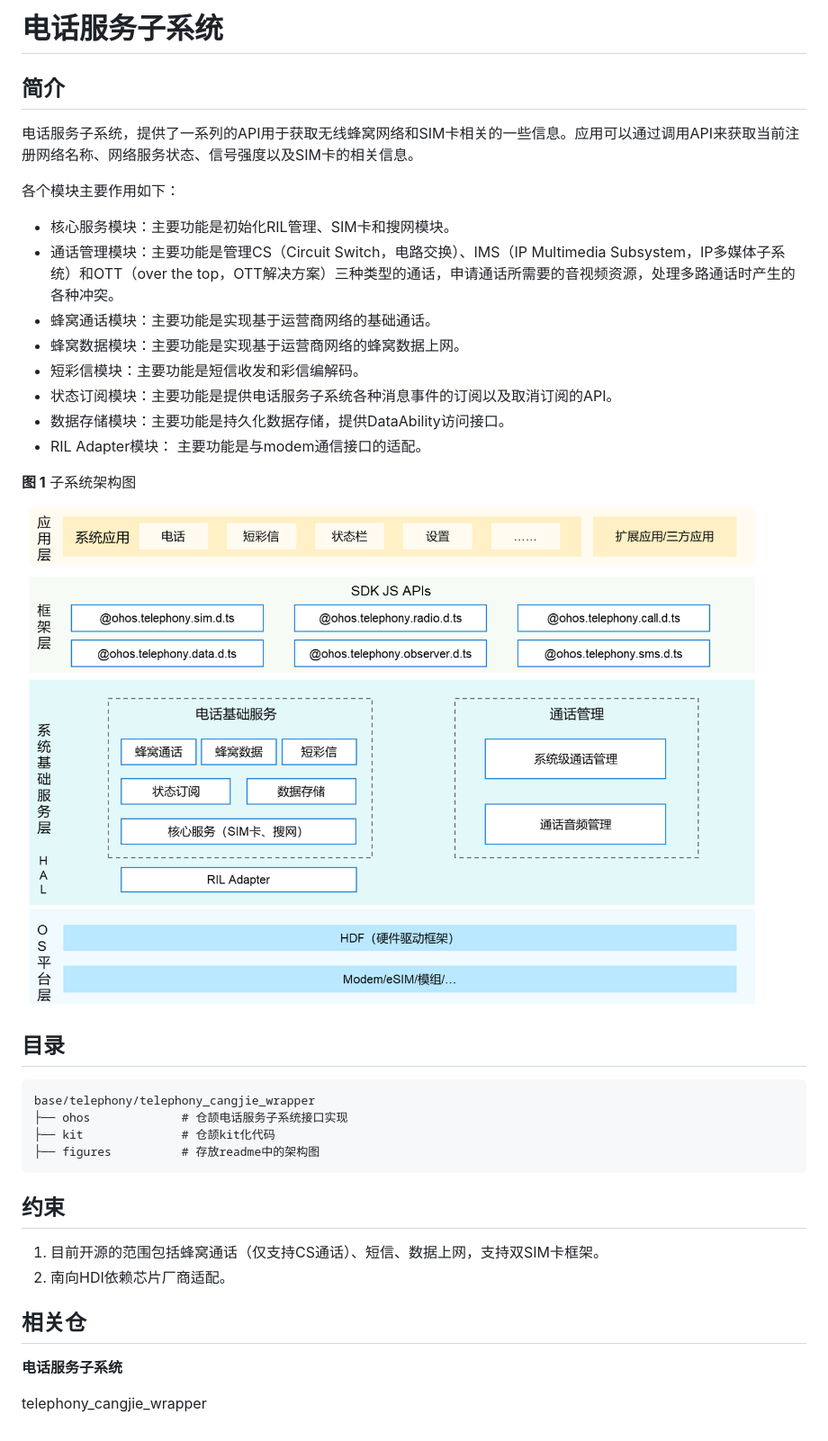
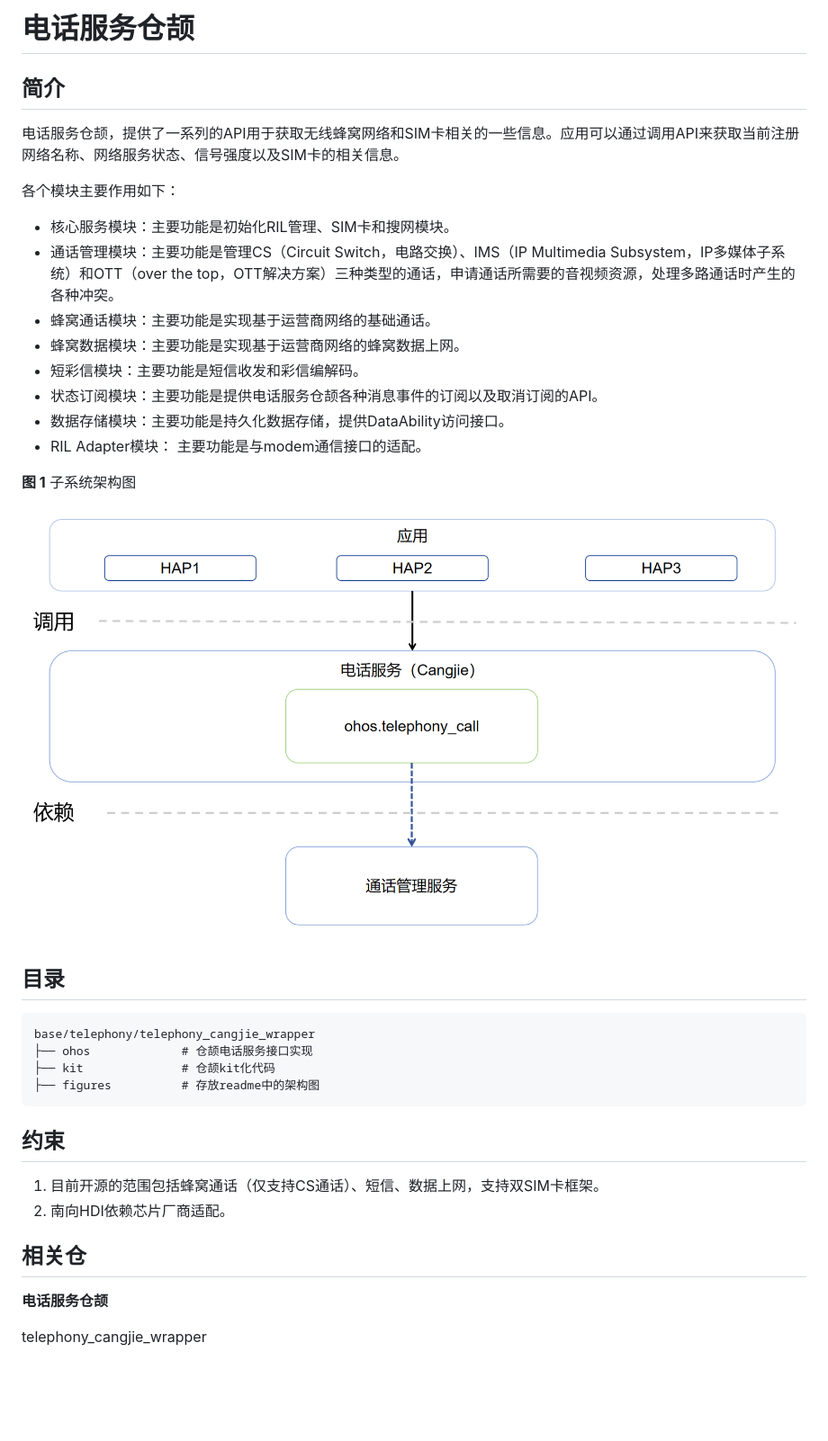
Before and after one commit to eclipse-oniro-mirrors/telephony_telephony_cangjie_wrapper, a Markdown page: README_zh.md, the part around the change. Shown at 90% size. Rendered like a GitHub page; pictures changed too: figures/telephony_cangjie_wrapper_architecture.png (added); blank space fills up the shorter version.

````diff
--- a/README_zh.md
+++ b/README_zh.md
@@ -1,8 +1,8 @@
-# 电话服务子系统<a name="ZH-CN_TOPIC_0000001162422291"></a>
+# 电话服务仓颉<a name="ZH-CN_TOPIC_0000001162422291"></a>
 
 ## 简介<a name="section104mcpsimp"></a>
 
-电话服务子系统，提供了一系列的API用于获取无线蜂窝网络和SIM卡相关的一些信息。应用可以通过调用API来获取当前注册网络名称、网络服务状态、信号强度以及SIM卡的相关信息。
+电话服务仓颉，提供了一系列的API用于获取无线蜂窝网络和SIM卡相关的一些信息。应用可以通过调用API来获取当前注册网络名称、网络服务状态、信号强度以及SIM卡的相关信息。
 
 各个模块主要作用如下：
 
@@ -11,19 +11,19 @@
 -   蜂窝通话模块：主要功能是实现基于运营商网络的基础通话。
 -   蜂窝数据模块：主要功能是实现基于运营商网络的蜂窝数据上网。
 -   短彩信模块：主要功能是短信收发和彩信编解码。
--   状态订阅模块：主要功能是提供电话服务子系统各种消息事件的订阅以及取消订阅的API。
+-   状态订阅模块：主要功能是提供电话服务仓颉各种消息事件的订阅以及取消订阅的API。
 -   数据存储模块：主要功能是持久化数据存储，提供DataAbility访问接口。
 -   RIL Adapter模块： 主要功能是与modem通信接口的适配。
 
 **图 1**   子系统架构图
 
-![](figures/zh-cn_architecture-of-telephony-subsystem.png)
+![](figures/telephony_cangjie_wrapper_architecture.png)
 
 ## 目录<a name="section119mcpsimp"></a>
 
 ```
 base/telephony/telephony_cangjie_wrapper
-├── ohos             # 仓颉电话服务子系统接口实现
+├── ohos             # 仓颉电话服务接口实现
 ├── kit              # 仓颉kit化代码
 ├── figures          # 存放readme中的架构图
 ```
@@ -35,6 +35,6 @@ base/telephony/telephony_cangjie_wrapper
 
 ## 相关仓<a name="section152mcpsimp"></a>
 
-**电话服务子系统**
+**电话服务仓颉**
 
 telephony_cangjie_wrapper
````
